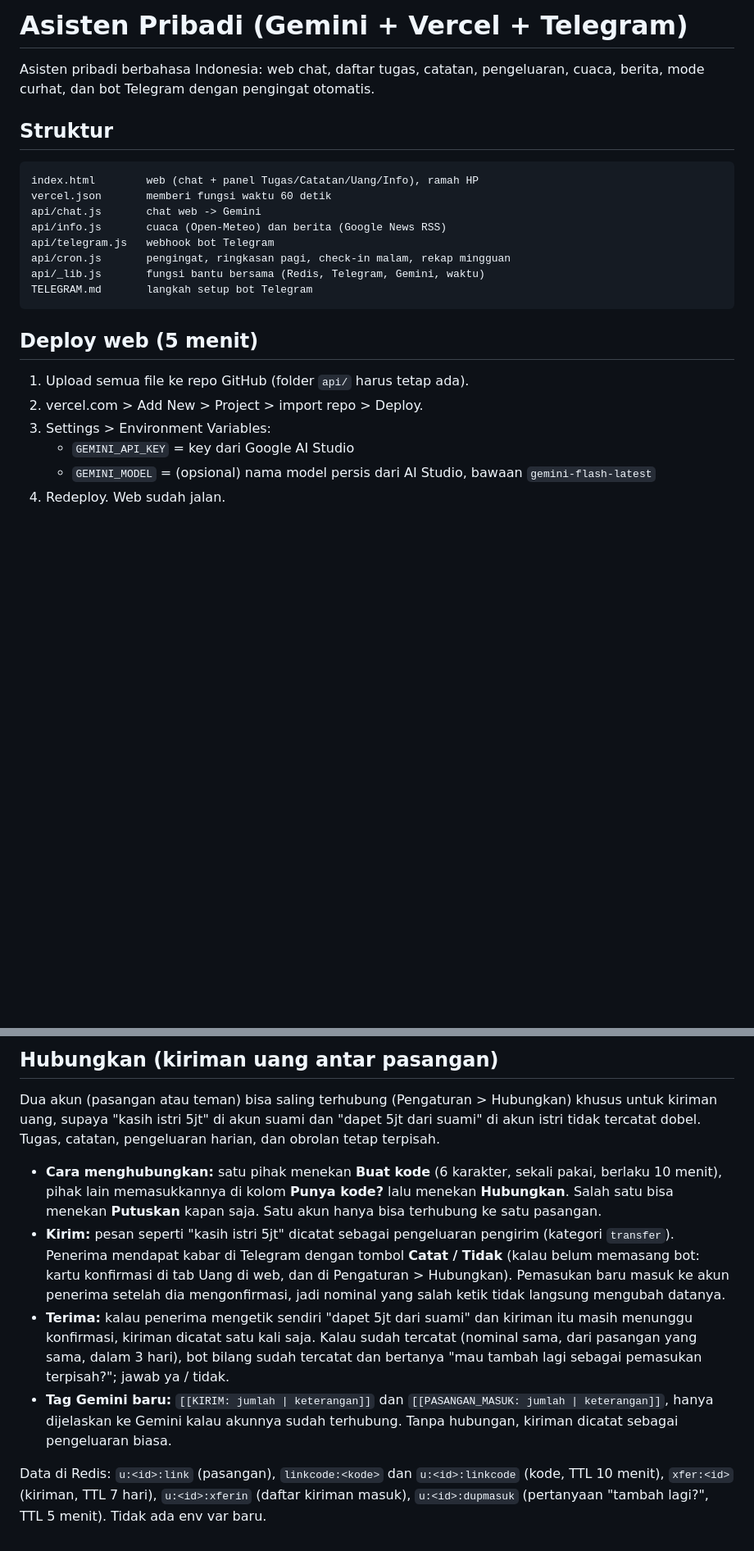
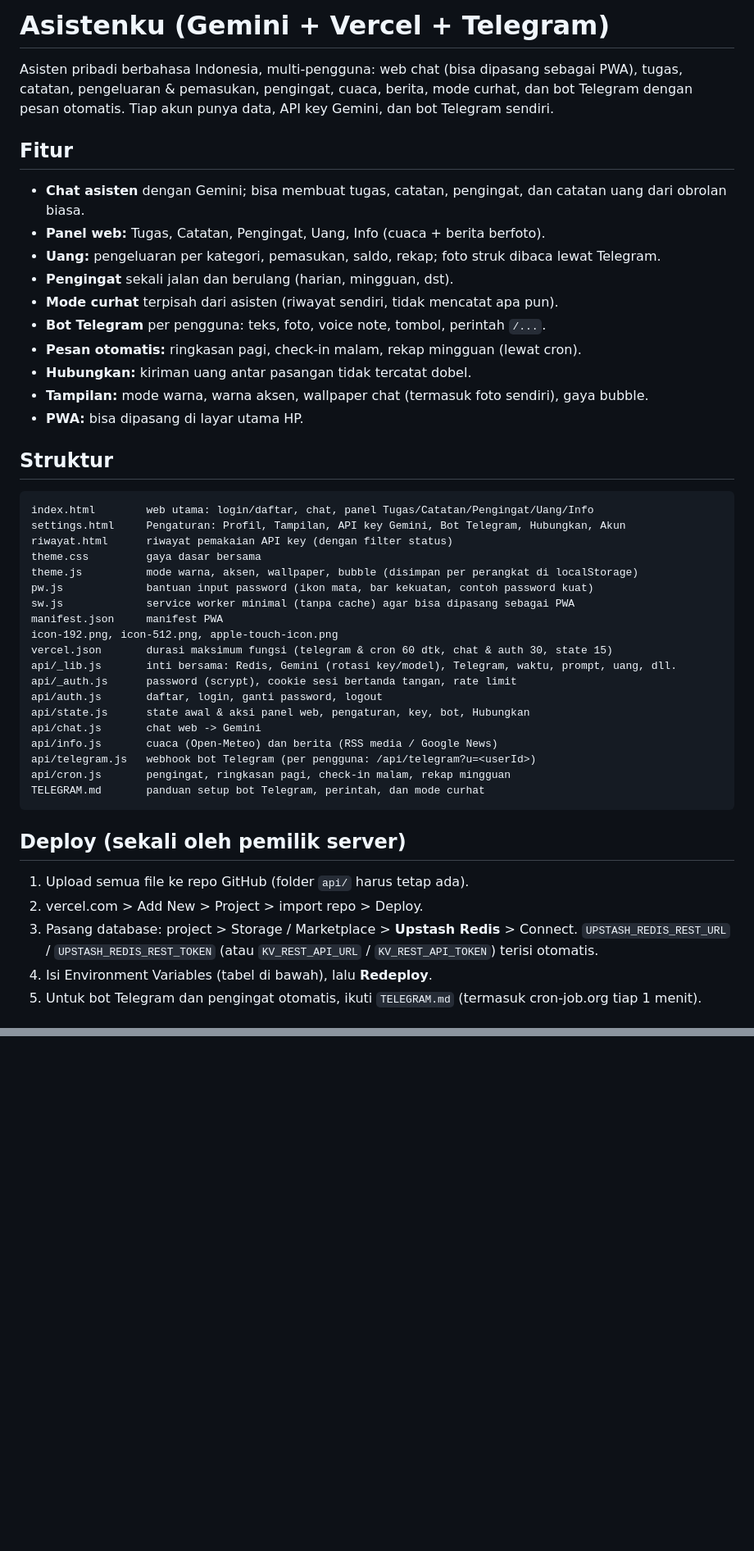
Before and after one commit to ekodororo-hash/asistenku, a Markdown page: README.md, 2 parts joined by grey strips. Shown at 82% size. Rendered like a GitHub page; blank space fills up the shorter version.

````diff
--- a/README.md
+++ b/README.md
@@ -1,25 +1,49 @@
-# Asisten Pribadi (Gemini + Vercel + Telegram)
+# Asistenku (Gemini + Vercel + Telegram)
 
-Asisten pribadi berbahasa Indonesia: web chat, daftar tugas, catatan, pengeluaran, cuaca, berita,
-mode curhat, dan bot Telegram dengan pengingat otomatis.
+Asisten pribadi berbahasa Indonesia, multi-pengguna: web chat (bisa dipasang sebagai PWA), tugas, catatan,
+pengeluaran & pemasukan, pengingat, cuaca, berita, mode curhat, dan bot Telegram dengan pesan otomatis.
+Tiap akun punya data, API key Gemini, dan bot Telegram sendiri.
+
+## Fitur
+- **Chat asisten** dengan Gemini; bisa membuat tugas, catatan, pengingat, dan catatan uang dari obrolan biasa.
+- **Panel web:** Tugas, Catatan, Pengingat, Uang, Info (cuaca + berita berfoto).
+- **Uang:** pengeluaran per kategori, pemasukan, saldo, rekap; foto struk dibaca lewat Telegram.
+- **Pengingat** sekali jalan dan berulang (harian, mingguan, dst).
+- **Mode curhat** terpisah dari asisten (riwayat sendiri, tidak mencatat apa pun).
+- **Bot Telegram** per pengguna: teks, foto, voice note, tombol, perintah `/...`.
+- **Pesan otomatis:** ringkasan pagi, check-in malam, rekap mingguan (lewat cron).
+- **Hubungkan:** kiriman uang antar pasangan tidak tercatat dobel.
+- **Tampilan:** mode warna, warna aksen, wallpaper chat (termasuk foto sendiri), gaya bubble.
+- **PWA:** bisa dipasang di layar utama HP.
 
 ## Struktur
 ```
-index.html        web (chat + panel Tugas/Catatan/Uang/Info), ramah HP
-vercel.json       memberi fungsi waktu 60 detik
+index.html        web utama: login/daftar, chat, panel Tugas/Catatan/Pengingat/Uang/Info
+settings.html     Pengaturan: Profil, Tampilan, API key Gemini, Bot Telegram, Hubungkan, Akun
+riwayat.html      riwayat pemakaian API key (dengan filter status)
+theme.css         gaya dasar bersama
+theme.js          mode warna, aksen, wallpaper, bubble (disimpan per perangkat di localStorage)
+pw.js             bantuan input password (ikon mata, bar kekuatan, contoh password kuat)
+sw.js             service worker minimal (tanpa cache) agar bisa dipasang sebagai PWA
+manifest.json     manifest PWA
+icon-192.png, icon-512.png, apple-touch-icon.png
+vercel.json       durasi maksimum fungsi (telegram & cron 60 dtk, chat & auth 30, state 15)
+api/_lib.js       inti bersama: Redis, Gemini (rotasi key/model), Telegram, waktu, prompt, uang, dll.
+api/_auth.js      password (scrypt), cookie sesi bertanda tangan, rate limit
+api/auth.js       daftar, login, ganti password, logout
+api/state.js      state awal & aksi panel web, pengaturan, key, bot, Hubungkan
 api/chat.js       chat web -> Gemini
-api/info.js       cuaca (Open-Meteo) dan berita (Google News RSS)
-api/telegram.js   webhook bot Telegram
+api/info.js       cuaca (Open-Meteo) dan berita (RSS media / Google News)
+api/telegram.js   webhook bot Telegram (per pengguna: /api/telegram?u=<userId>)
 api/cron.js       pengingat, ringkasan pagi, check-in malam, rekap mingguan
-api/_lib.js       fungsi bantu bersama (Redis, Telegram, Gemini, waktu)
-TELEGRAM.md       langkah setup bot Telegram
+TELEGRAM.md       panduan setup bot Telegram, perintah, dan mode curhat
 ```
 
-## Deploy web (5 menit)
+## Deploy (sekali oleh pemilik server)
 1. Upload semua file ke repo GitHub (folder `api/` harus tetap ada).
 2. vercel.com > Add New > Project > import repo > Deploy.
-3. Settings > Environment Variables:
-   - `GEMINI_API_KEY` = key dari Google AI Studio
-   - `GEMINI_MODEL`   = (opsional) nama model persis dari AI Studio, bawaan `gemini-flash-latest`
-4. Redeploy. Web sudah jalan.
+3. Pasang database: project > Storage / Marketplace > **Upstash Redis** > Connect.
+   `UPSTASH_REDIS_REST_URL` / `UPSTASH_REDIS_REST_TOKEN` (atau `KV_REST_API_URL` / `KV_REST_API_TOKEN`) terisi otomatis.
+4. Isi Environment Variables (tabel di bawah), lalu **Redeploy**.
+5. Untuk bot Telegram dan pengingat otomatis, ikuti `TELEGRAM.md` (termasuk cron-job.org tiap 1 menit).
 
@@ -82,10 +139,0 @@ Buka web di HP, lalu: Android (Chrome) menu ⋮ > Instal aplikasi / Tambahkan ke
-## Hubungkan (kiriman uang antar pasangan)
-
-Dua akun (pasangan atau teman) bisa saling terhubung (Pengaturan > Hubungkan) khusus untuk kiriman uang, supaya "kasih istri 5jt" di akun suami dan "dapet 5jt dari suami" di akun istri tidak tercatat dobel. Tugas, catatan, pengeluaran harian, dan obrolan tetap terpisah.
-
-- **Cara menghubungkan:** satu pihak menekan **Buat kode** (6 karakter, sekali pakai, berlaku 10 menit), pihak lain memasukkannya di kolom **Punya kode?** lalu menekan **Hubungkan**. Salah satu bisa menekan **Putuskan** kapan saja. Satu akun hanya bisa terhubung ke satu pasangan.
-- **Kirim:** pesan seperti "kasih istri 5jt" dicatat sebagai pengeluaran pengirim (kategori `transfer`). Penerima mendapat kabar di Telegram dengan tombol **Catat / Tidak** (kalau belum memasang bot: kartu konfirmasi di tab Uang di web, dan di Pengaturan > Hubungkan). Pemasukan baru masuk ke akun penerima setelah dia mengonfirmasi, jadi nominal yang salah ketik tidak langsung mengubah datanya.
-- **Terima:** kalau penerima mengetik sendiri "dapet 5jt dari suami" dan kiriman itu masih menunggu konfirmasi, kiriman dicatat satu kali saja. Kalau sudah tercatat (nominal sama, dari pasangan yang sama, dalam 3 hari), bot bilang sudah tercatat dan bertanya "mau tambah lagi sebagai pemasukan terpisah?"; jawab ya / tidak.
-- **Tag Gemini baru:** `[[KIRIM: jumlah | keterangan]]` dan `[[PASANGAN_MASUK: jumlah | keterangan]]`, hanya dijelaskan ke Gemini kalau akunnya sudah terhubung. Tanpa hubungan, kiriman dicatat sebagai pengeluaran biasa.
-
-Data di Redis: `u:<id>:link` (pasangan), `linkcode:<kode>` dan `u:<id>:linkcode` (kode, TTL 10 menit), `xfer:<id>` (kiriman, TTL 7 hari), `u:<id>:xferin` (daftar kiriman masuk), `u:<id>:dupmasuk` (pertanyaan "tambah lagi?", TTL 5 menit). Tidak ada env var baru.
````
Also changed, not shown: other parts of README.md (+81 -47 lines).
